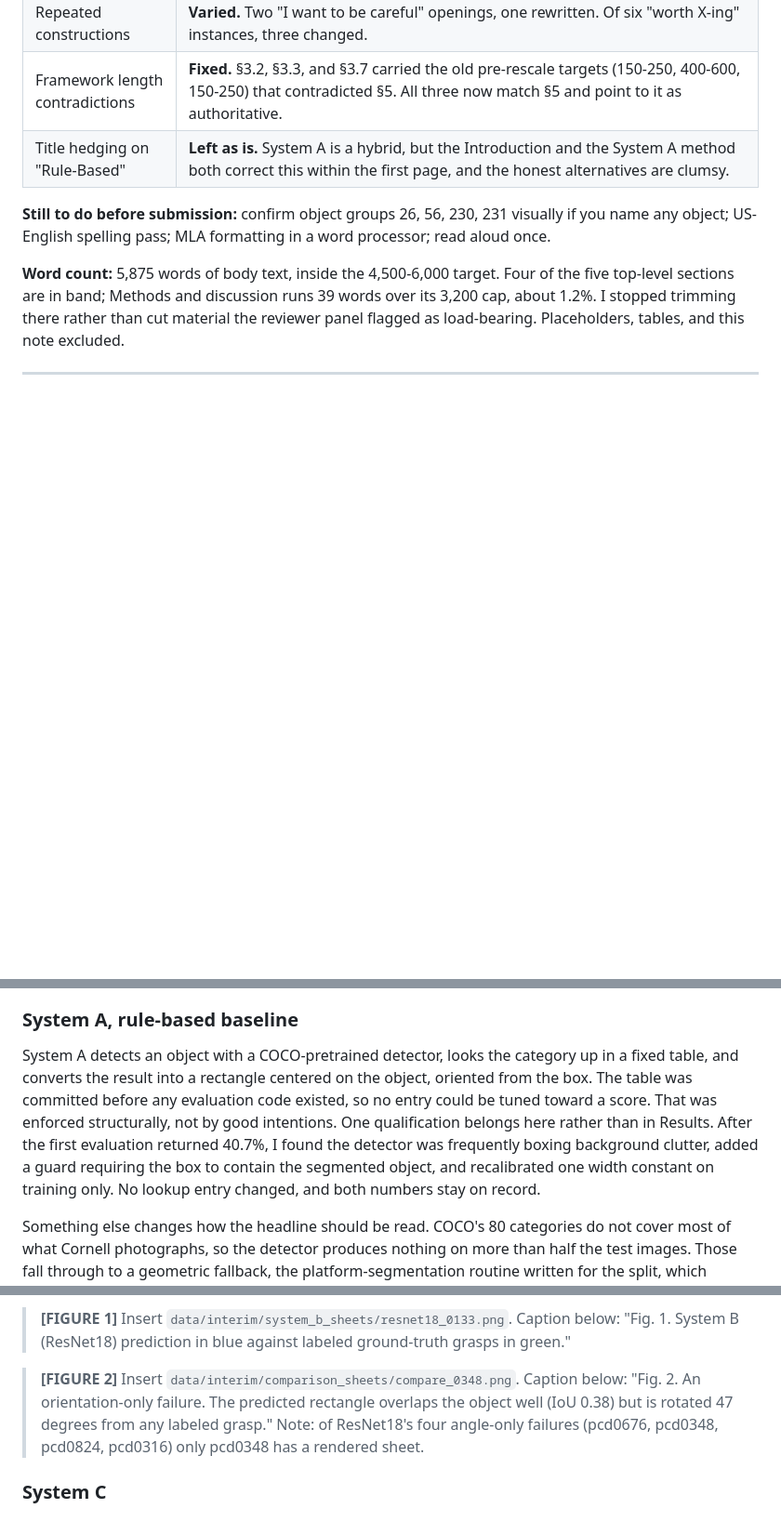
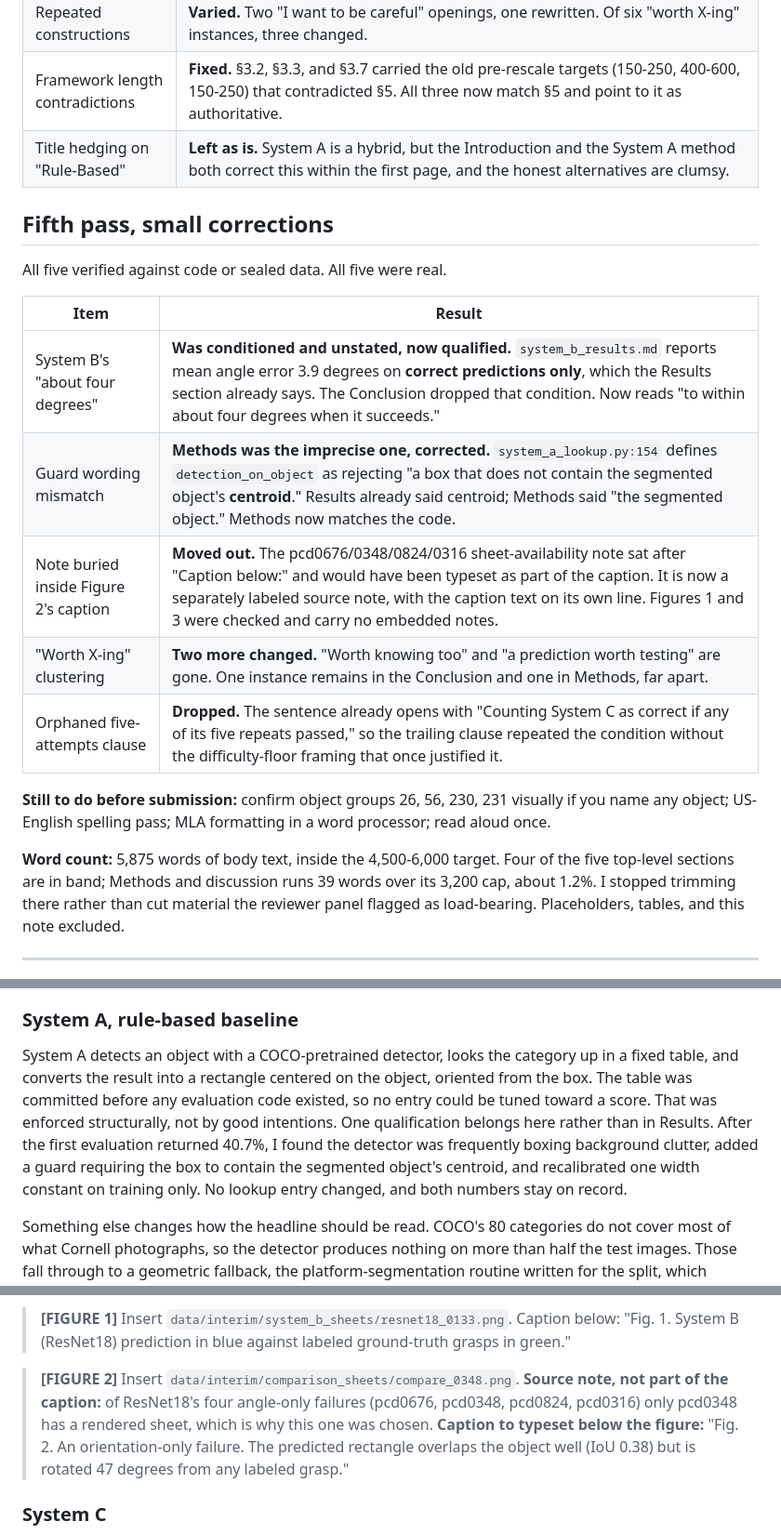
Before and after one commit to anishtalla27/Vision-Based-Grasping, a Markdown page: paper_draft_main.md, 3 parts joined by grey strips. Shown at 93% size. Drawn GitHub-style; blank space fills up the shorter version.

Commit message:
Refine fifth pass corrections and clarify figure captions in paper draft

```diff
--- a/paper_draft_main.md
+++ b/paper_draft_main.md
@@ -79,6 +79,18 @@ Checked directly against source after the panel round, because the first pass ve
 | Framework length contradictions | **Fixed.** §3.2, §3.3, and §3.7 carried the old pre-rescale targets (150-250, 400-600, 150-250) that contradicted §5. All three now match §5 and point to it as authoritative. |
 | Title hedging on "Rule-Based" | **Left as is.** System A is a hybrid, but the Introduction and the System A method both correct this within the first page, and the honest alternatives are clumsy. |
 
+## Fifth pass, small corrections
+
+All five verified against code or sealed data. All five were real.
+
+| Item | Result |
+|---|---|
+| System B's "about four degrees" | **Was conditioned and unstated, now qualified.** `system_b_results.md` reports mean angle error 3.9 degrees on **correct predictions only**, which the Results section already says. The Conclusion dropped that condition. Now reads "to within about four degrees when it succeeds." |
+| Guard wording mismatch | **Methods was the imprecise one, corrected.** `system_a_lookup.py:154` defines `detection_on_object` as rejecting "a box that does not contain the segmented object's **centroid**." Results already said centroid; Methods said "the segmented object." Methods now matches the code. |
+| Note buried inside Figure 2's caption | **Moved out.** The pcd0676/0348/0824/0316 sheet-availability note sat after "Caption below:" and would have been typeset as part of the caption. It is now a separately labeled source note, with the caption text on its own line. Figures 1 and 3 were checked and carry no embedded notes. |
+| "Worth X-ing" clustering | **Two more changed.** "Worth knowing too" and "a prediction worth testing" are gone. One instance remains in the Conclusion and one in Methods, far apart. |
+| Orphaned five-attempts clause | **Dropped.** The sentence already opens with "Counting System C as correct if any of its five repeats passed," so the trailing clause repeated the condition without the difficulty-floor framing that once justified it. |
+
 **Still to do before submission:** confirm object groups 26, 56, 230, 231 visually if you name any object; US-English spelling pass; MLA formatting in a word processor; read aloud once.
 
 **Word count:** 5,875 words of body text, inside the 4,500-6,000 target. Four of the five top-level sections are in band; Methods and discussion runs 39 words over its 3,200 cap, about 1.2%. I stopped trimming there rather than cut material the reviewer panel flagged as load-bearing. Placeholders, tables, and this note excluded.
@@ -129,7 +141,7 @@ The result is 234 objects across 883 images, split 620 for training, 140 for val
 
 ### System A, rule-based baseline
 
-System A detects an object with a COCO-pretrained detector, looks the category up in a fixed table, and converts the result into a rectangle centered on the object, oriented from the box. The table was committed before any evaluation code existed, so no entry could be tuned toward a score. That was enforced structurally, not by good intentions. One qualification belongs here rather than in Results. After the first evaluation returned 40.7%, I found the detector was frequently boxing background clutter, added a guard requiring the box to contain the segmented object, and recalibrated one width constant on training only. No lookup entry changed, and both numbers stay on record.
+System A detects an object with a COCO-pretrained detector, looks the category up in a fixed table, and converts the result into a rectangle centered on the object, oriented from the box. The table was committed before any evaluation code existed, so no entry could be tuned toward a score. That was enforced structurally, not by good intentions. One qualification belongs here rather than in Results. After the first evaluation returned 40.7%, I found the detector was frequently boxing background clutter, added a guard requiring the box to contain the segmented object's centroid, and recalibrated one width constant on training only. No lookup entry changed, and both numbers stay on record.
 
 Something else changes how the headline should be read. COCO's 80 categories do not cover most of what Cornell photographs, so the detector produces nothing on more than half the test images. Those fall through to a geometric fallback, the platform-segmentation routine written for the split, which locates the object without knowing what it is. System A is a hybrid: a category rule where the detector fires, a category-free geometric estimate where it does not. Calling it rule-based is fair since nothing is learned from grasp labels, but the lookup table is not doing most of the work.
 
@@ -244,7 +256,9 @@ Counted by failure type, ResNet18 missed 25 of 123 images, of which 4 failed on
 
 > **[FIGURE 1]** Insert `data/interim/system_b_sheets/resnet18_0133.png`. Caption below: "Fig. 1. System B (ResNet18) prediction in blue against labeled ground-truth grasps in green."
 
-> **[FIGURE 2]** Insert `data/interim/comparison_sheets/compare_0348.png`. Caption below: "Fig. 2. An orientation-only failure. The predicted rectangle overlaps the object well (IoU 0.38) but is rotated 47 degrees from any labeled grasp." Note: of ResNet18's four angle-only failures (pcd0676, pcd0348, pcd0824, pcd0316) only pcd0348 has a rendered sheet.
+> **[FIGURE 2]** Insert `data/interim/comparison_sheets/compare_0348.png`.
+> **Source note, not part of the caption:** of ResNet18's four angle-only failures (pcd0676, pcd0348, pcd0824, pcd0316) only pcd0348 has a rendered sheet, which is why this one was chosen.
+> **Caption to typeset below the figure:** "Fig. 2. An orientation-only failure. The predicted rectangle overlaps the object well (IoU 0.38) but is rotated 47 degrees from any labeled grasp."
 
 ### System C
 
```
Also changed, not shown: other parts of paper_draft_main.md (+3 -3 lines).
